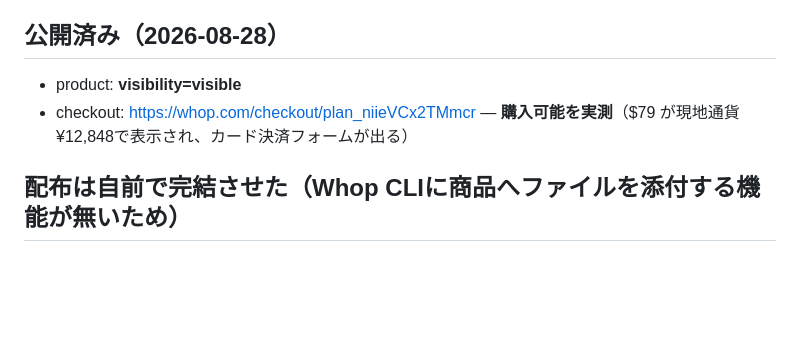
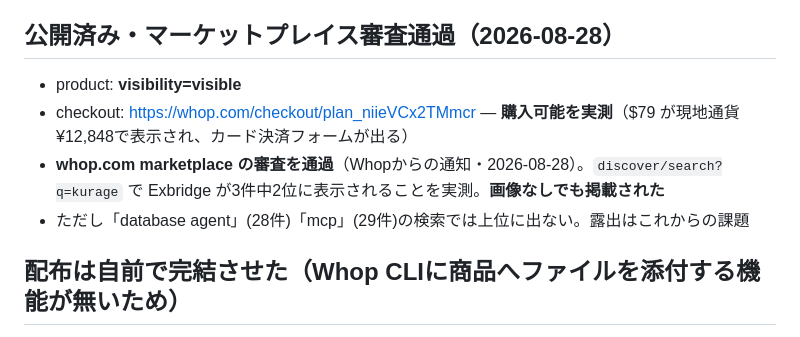
Before and after one commit to katsushi2441/kdbagent, a Markdown page: whop/STATUS.md, the part around the change. Drawn GitHub-style; blank space fills up the shorter version.

Commit message:
Whopマーケットプレイス審査通過を記録(kurage検索で2位表示を実測)
Co-Authored-By: Claude Fable 5 <noreply@anthropic.com>

```diff
--- a/whop/STATUS.md
+++ b/whop/STATUS.md
@@ -6,10 +6,13 @@
 - checkout: https://whop.com/checkout/plan_niieVCx2TMmcr
 - 配布zip: outputs/kdbagent-en-20260828.zip（README-en.md 同梱）
 
-## 公開済み（2026-08-28）
+## 公開済み・マーケットプレイス審査通過（2026-08-28）
 
 - product: **visibility=visible**
 - checkout: https://whop.com/checkout/plan_niieVCx2TMmcr — **購入可能を実測**（$79 が現地通貨¥12,848で表示され、カード決済フォームが出る）
+- **whop.com marketplace の審査を通過**（Whopからの通知・2026-08-28）。`discover/search?q=kurage` で
+  Exbridge が3件中2位に表示されることを実測。**画像なしでも掲載された**
+- ただし「database agent」(28件)「mcp」(29件)の検索では上位に出ない。露出はこれからの課題
 
 ## 配布は自前で完結させた（Whop CLIに商品へファイルを添付する機能が無いため）
 
```
